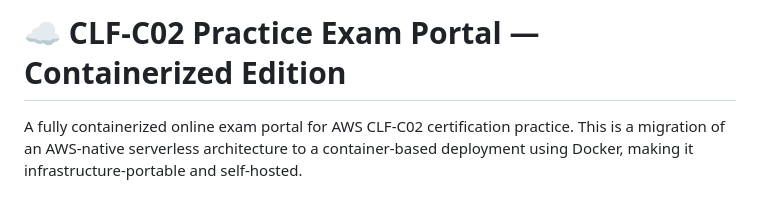
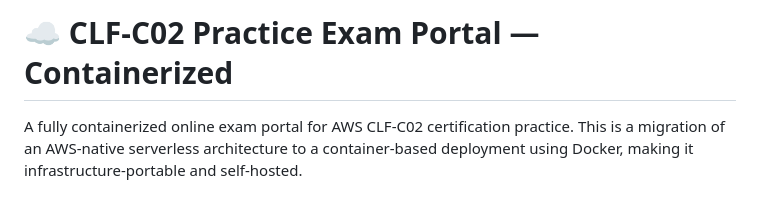
Before and after one commit to sahilinx/AWS-CLF-C02-Practice-Exam-Portal-Containerized, a Markdown page: README.md, the part around the change. Rendered like a GitHub page.

```diff
--- a/README.md
+++ b/README.md
@@ -1,4 +1,4 @@
-# ☁️ CLF-C02 Practice Exam Portal — Containerized Edition
+# ☁️ CLF-C02 Practice Exam Portal — Containerized
 
 A fully containerized online exam portal for AWS CLF-C02 certification practice.
 This is a migration of an AWS-native serverless architecture to a container-based
```
